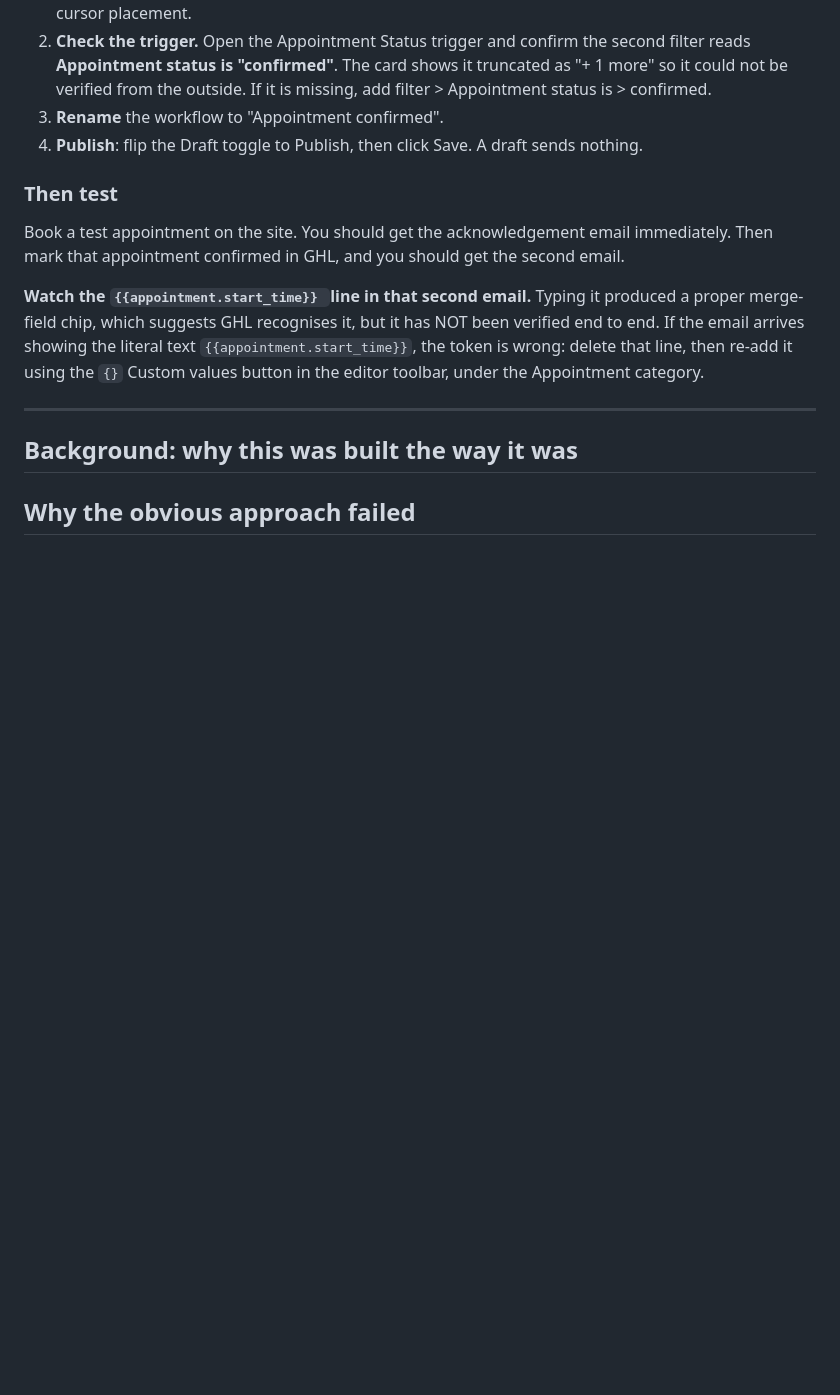
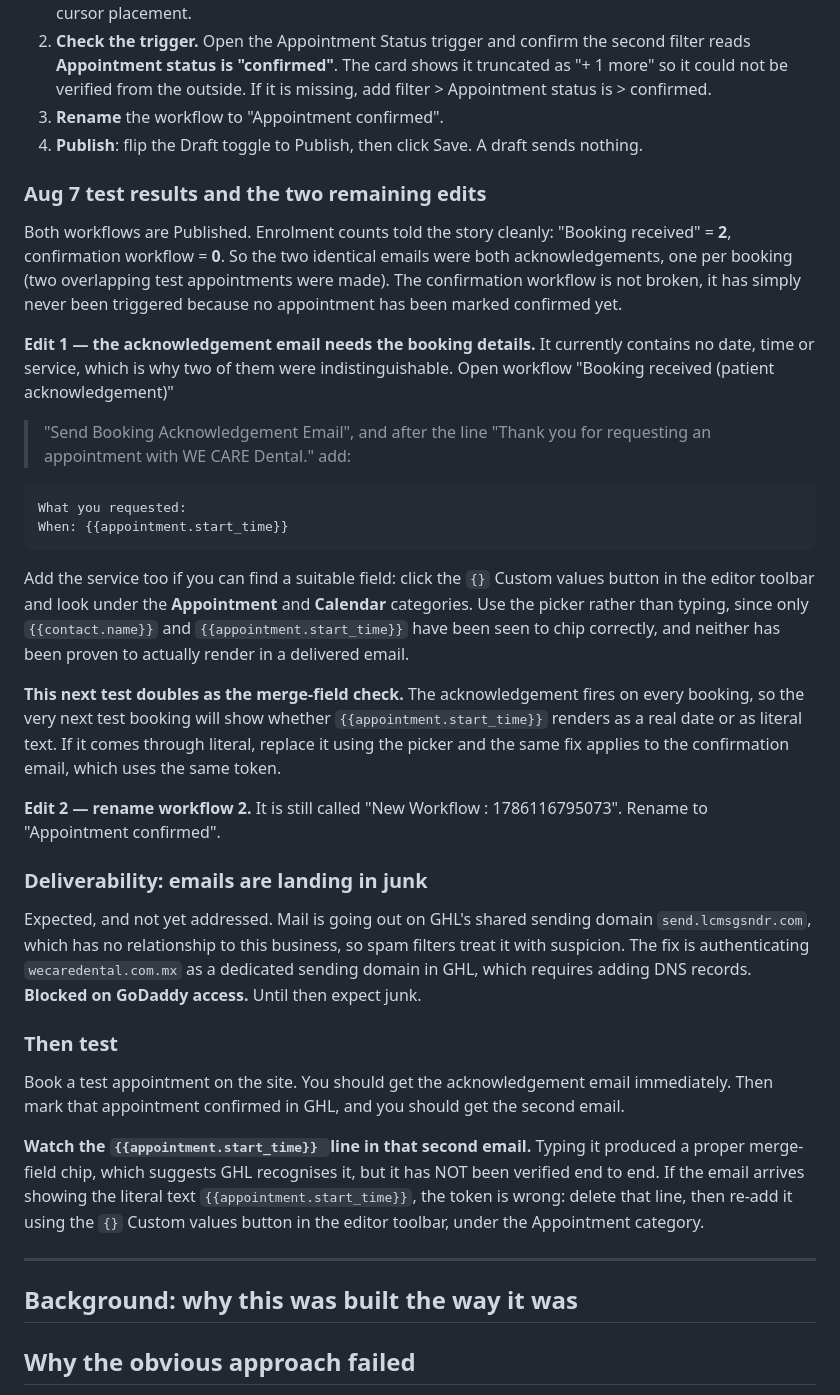
Before and after one commit to triggs2025/wecare-dental, a Markdown page: GHL-EMAIL-WORKFLOWS.md, the part around the change. GitHub-like rendering; blank space fills up the shorter version.

Commit message:
Diagnose the duplicate emails and record the remaining edits
Enrolment counts show both emails were acknowledgements, one per booking, since
two overlapping test appointments were made. The confirmation workflow has an
enrolment count of zero, so it is untriggered rather than broken.

Records the two remaining edits: add booking details to the acknowledgement so
two of them are distinguishable, and rename workflow 2. Also notes that the
next booking test doubles as the merge field check, and that junk folder
delivery is the shared sending domain, blocked on GoDaddy access.

Co-Authored-By: Claude Opus 5 <noreply@anthropic.com>

````diff
--- a/GHL-EMAIL-WORKFLOWS.md
+++ b/GHL-EMAIL-WORKFLOWS.md
@@ -28,6 +28,48 @@ wait link and the same-timezone note.
 3. **Rename** the workflow to "Appointment confirmed".
 4. **Publish**: flip the Draft toggle to Publish, then click Save. A draft
    sends nothing.
+
+### Aug 7 test results and the two remaining edits
+
+Both workflows are Published. Enrolment counts told the story cleanly:
+"Booking received" = **2**, confirmation workflow = **0**. So the two identical
+emails were both acknowledgements, one per booking (two overlapping test
+appointments were made). The confirmation workflow is not broken, it has simply
+never been triggered because no appointment has been marked confirmed yet.
+
+**Edit 1 — the acknowledgement email needs the booking details.** It currently
+contains no date, time or service, which is why two of them were
+indistinguishable. Open workflow "Booking received (patient acknowledgement)"
+> "Send Booking Acknowledgement Email", and after the line "Thank you for
+requesting an appointment with WE CARE Dental." add:
+
+```
+What you requested:
+When: {{appointment.start_time}}
+```
+
+Add the service too if you can find a suitable field: click the `{}` Custom
+values button in the editor toolbar and look under the **Appointment** and
+**Calendar** categories. Use the picker rather than typing, since only
+`{{contact.name}}` and `{{appointment.start_time}}` have been seen to chip
+correctly, and neither has been proven to actually render in a delivered email.
+
+**This next test doubles as the merge-field check.** The acknowledgement fires
+on every booking, so the very next test booking will show whether
+`{{appointment.start_time}}` renders as a real date or as literal text. If it
+comes through literal, replace it using the picker and the same fix applies to
+the confirmation email, which uses the same token.
+
+**Edit 2 — rename workflow 2.** It is still called
+"New Workflow : 1786116795073". Rename to "Appointment confirmed".
+
+### Deliverability: emails are landing in junk
+
+Expected, and not yet addressed. Mail is going out on GHL's shared sending
+domain `send.lcmsgsndr.com`, which has no relationship to this business, so
+spam filters treat it with suspicion. The fix is authenticating
+`wecaredental.com.mx` as a dedicated sending domain in GHL, which requires
+adding DNS records. **Blocked on GoDaddy access.** Until then expect junk.
 
 ### Then test
 
````
